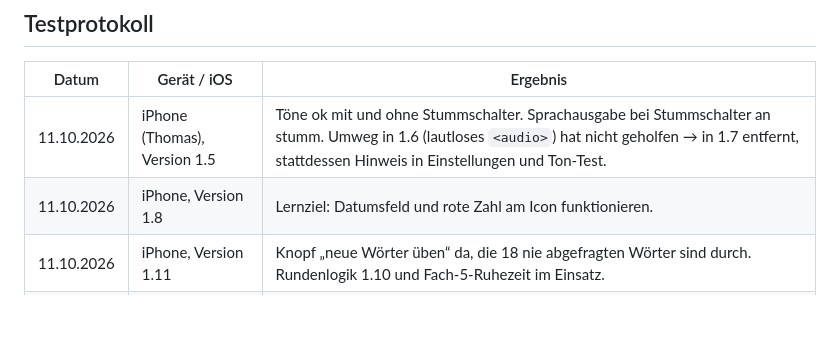
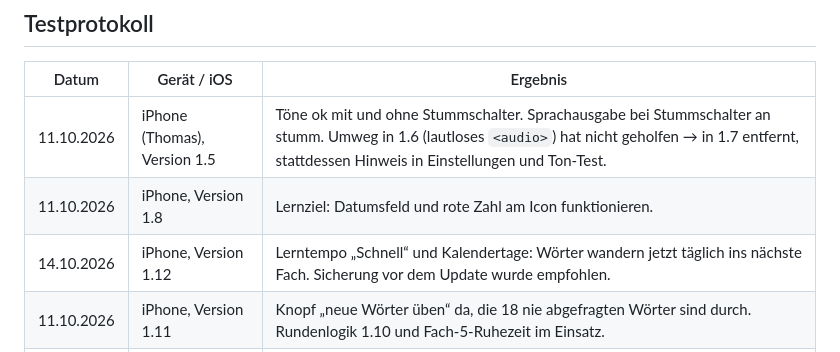
Before and after one commit to daddytomsen/wordbox, a Markdown page: HANDOFF.md, the part around the change. Drawn GitHub-style; blank space fills up the shorter version.

Commit message:
Testprotokoll: 1.12 am iPhone bestätigt
Co-Authored-By: Claude Opus 5.5 <noreply@anthropic.com>

```diff
--- a/HANDOFF.md
+++ b/HANDOFF.md
@@ -106,6 +106,7 @@ Gleiches Wort (`norm_en()`, Entscheidung Thomas 11.10.): Groß-/Kleinschreibung,
 |---|---|---|
 | 11.10.2026 | iPhone (Thomas), Version 1.5 | Töne ok mit und ohne Stummschalter. Sprachausgabe bei Stummschalter an stumm. Umweg in 1.6 (lautloses `<audio>`) hat nicht geholfen → in 1.7 entfernt, stattdessen Hinweis in Einstellungen und Ton-Test. |
 | 11.10.2026 | iPhone, Version 1.8 | Lernziel: Datumsfeld und rote Zahl am Icon funktionieren. |
+| 14.10.2026 | iPhone, Version 1.12 | Lerntempo „Schnell“ und Kalendertage: Wörter wandern jetzt täglich ins nächste Fach. Sicherung vor dem Update wurde empfohlen. |
 | 11.10.2026 | iPhone, Version 1.11 | Knopf „neue Wörter üben“ da, die 18 nie abgefragten Wörter sind durch. Rundenlogik 1.10 und Fach-5-Ruhezeit im Einsatz. |
 | 11.10.2026 | iPhone, Version 1.9 | Seiten-Schalter in „Üben“ funktionieren. Hinweis: Nach einem Update muss die Home-Bildschirm-App einmal komplett geschlossen und zweimal neu gestartet werden, sonst zeigt sie noch die alte Fassung. |
 | 11.10.2026 | iPhone (Sohn), Bildschirmzeit | Safari war über „Erlaubte Apps“ gesperrt → Home-Bildschirm-App startet nicht. Lösung bestätigt: Safari erlaubt, Webinhalt „Nur erlaubte Websites“ mit `https://daddytomsen.github.io/wordbox/`. App läuft, andere Seiten bleiben gesperrt. Anleitung in README. |
```
